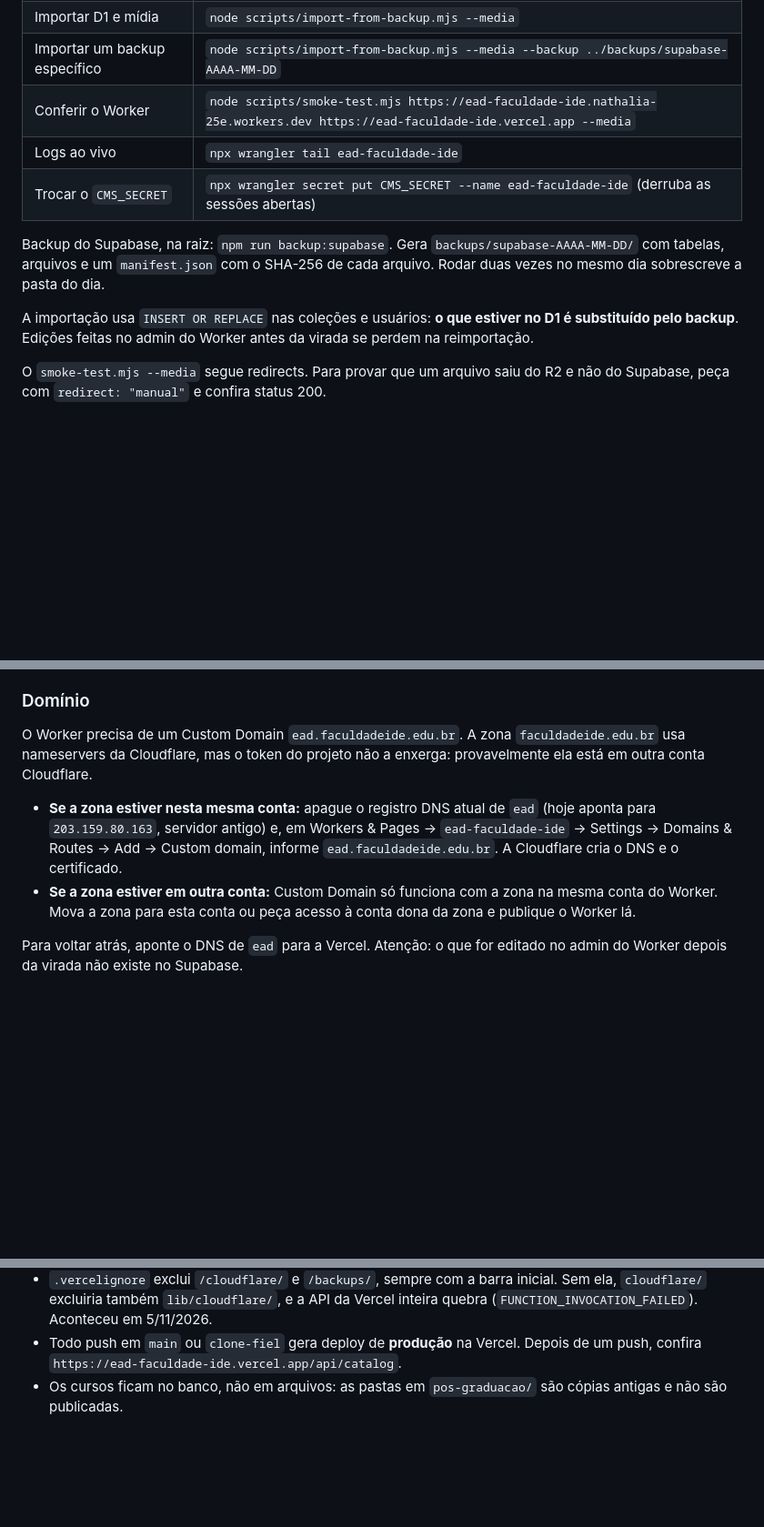
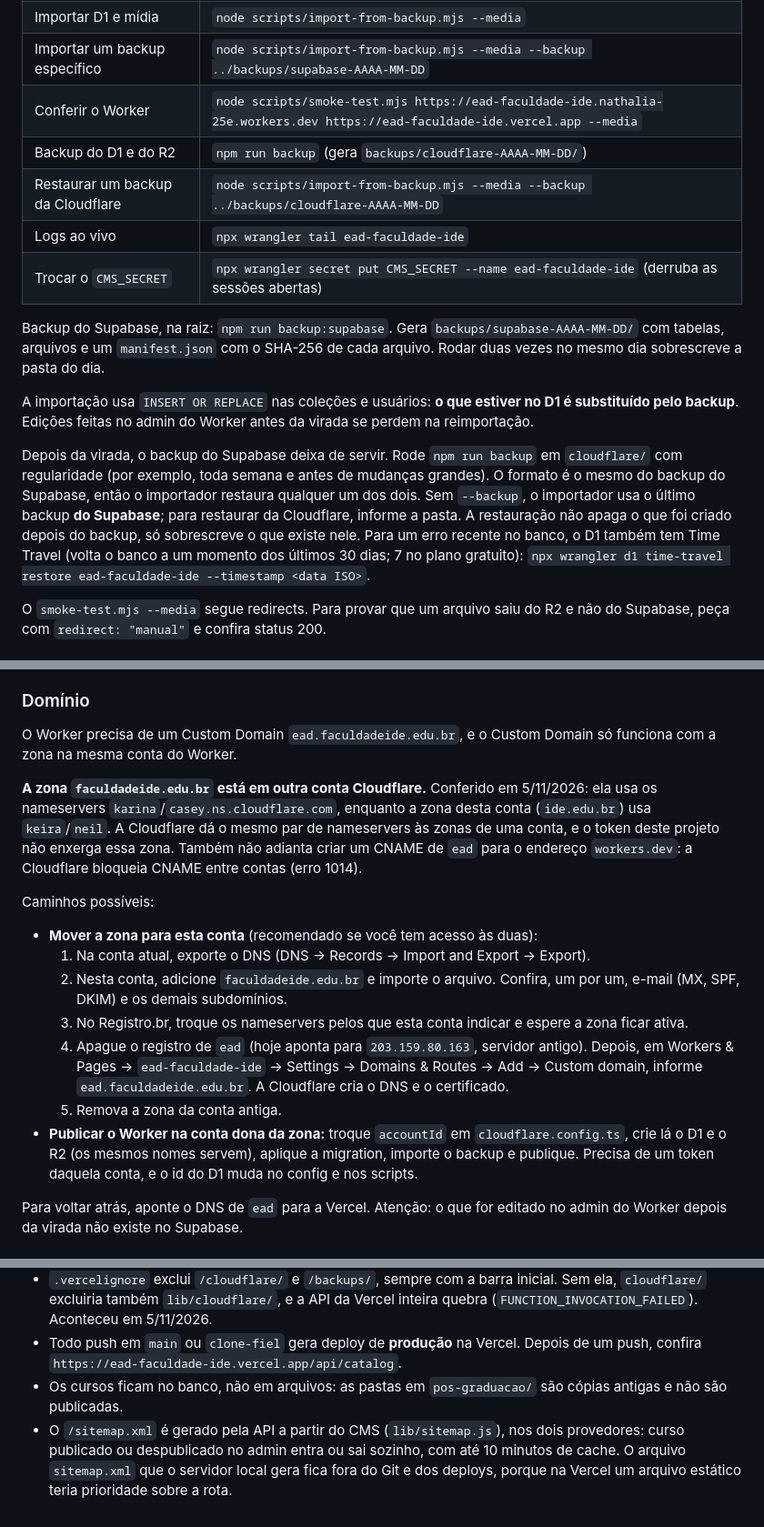
Before and after one commit to nousdynamics/ead-faculdade-ide, a Markdown page: docs/cloudflare.md, 3 parts joined by grey strips. Shown at 91% size. Drawn GitHub-style; blank space fills up the shorter version.

Commit message:
docs(cloudflare): domínio em outra conta, backup e sitemap
Co-Authored-By: Claude Opus 5.5 <noreply@anthropic.com>

```diff
--- a/docs/cloudflare.md
+++ b/docs/cloudflare.md
@@ -94,12 +94,16 @@ Rode dentro de `cloudflare/`, com as credenciais exportadas.
 | Importar D1 e mídia | `node scripts/import-from-backup.mjs --media` |
 | Importar um backup específico | `node scripts/import-from-backup.mjs --media --backup ../backups/supabase-AAAA-MM-DD` |
 | Conferir o Worker | `node scripts/smoke-test.mjs https://ead-faculdade-ide.nathalia-25e.workers.dev https://ead-faculdade-ide.vercel.app --media` |
+| Backup do D1 e do R2 | `npm run backup` (gera `backups/cloudflare-AAAA-MM-DD/`) |
+| Restaurar um backup da Cloudflare | `node scripts/import-from-backup.mjs --media --backup ../backups/cloudflare-AAAA-MM-DD` |
 | Logs ao vivo | `npx wrangler tail ead-faculdade-ide` |
 | Trocar o `CMS_SECRET` | `npx wrangler secret put CMS_SECRET --name ead-faculdade-ide` (derruba as sessões abertas) |
 
 Backup do Supabase, na raiz: `npm run backup:supabase`. Gera `backups/supabase-AAAA-MM-DD/` com tabelas, arquivos e um `manifest.json` com o SHA-256 de cada arquivo. Rodar duas vezes no mesmo dia sobrescreve a pasta do dia.
 
 A importação usa `INSERT OR REPLACE` nas coleções e usuários: **o que estiver no D1 é substituído pelo backup**. Edições feitas no admin do Worker antes da virada se perdem na reimportação.
+
+Depois da virada, o backup do Supabase deixa de servir. Rode `npm run backup` em `cloudflare/` com regularidade (por exemplo, toda semana e antes de mudanças grandes). O formato é o mesmo do backup do Supabase, então o importador restaura qualquer um dos dois. Sem `--backup`, o importador usa o último backup **do Supabase**; para restaurar da Cloudflare, informe a pasta. A restauração não apaga o que foi criado depois do backup, só sobrescreve o que existe nele. Para um erro recente no banco, o D1 também tem Time Travel (volta o banco a um momento dos últimos 30 dias; 7 no plano gratuito): `npx wrangler d1 time-travel restore ead-faculdade-ide --timestamp <data ISO>`.
 
 O `smoke-test.mjs --media` segue redirects. Para provar que um arquivo saiu do R2 e não do Supabase, peça com `redirect: "manual"` e confira status 200.
 
@@ -133,10 +137,19 @@ Faça na ordem, num horário sem edições no admin.
 
 ### Domínio
 
-O Worker precisa de um Custom Domain `ead.faculdadeide.edu.br`. A zona `faculdadeide.edu.br` usa nameservers da Cloudflare, mas o token do projeto não a enxerga: provavelmente ela está em outra conta Cloudflare.
+O Worker precisa de um Custom Domain `ead.faculdadeide.edu.br`, e o Custom Domain só funciona com a zona na mesma conta do Worker.
 
-- **Se a zona estiver nesta mesma conta:** apague o registro DNS atual de `ead` (hoje aponta para `203.159.80.163`, servidor antigo) e, em Workers & Pages → `ead-faculdade-ide` → Settings → Domains & Routes → Add → Custom domain, informe `ead.faculdadeide.edu.br`. A Cloudflare cria o DNS e o certificado.
-- **Se a zona estiver em outra conta:** Custom Domain só funciona com a zona na mesma conta do Worker. Mova a zona para esta conta ou peça acesso à conta dona da zona e publique o Worker lá.
+**A zona `faculdadeide.edu.br` está em outra conta Cloudflare.** Conferido em 5/11/2026: ela usa os nameservers `karina`/`casey.ns.cloudflare.com`, enquanto a zona desta conta (`ide.edu.br`) usa `keira`/`neil`. A Cloudflare dá o mesmo par de nameservers às zonas de uma conta, e o token deste projeto não enxerga essa zona. Também não adianta criar um CNAME de `ead` para o endereço `workers.dev`: a Cloudflare bloqueia CNAME entre contas (erro 1014).
+
+Caminhos possíveis:
+
+- **Mover a zona para esta conta** (recomendado se você tem acesso às duas):
+  1. Na conta atual, exporte o DNS (DNS → Records → Import and Export → Export).
+  2. Nesta conta, adicione `faculdadeide.edu.br` e importe o arquivo. Confira, um por um, e-mail (MX, SPF, DKIM) e os demais subdomínios.
+  3. No Registro.br, troque os nameservers pelos que esta conta indicar e espere a zona ficar ativa.
+  4. Apague o registro de `ead` (hoje aponta para `203.159.80.163`, servidor antigo). Depois, em Workers & Pages → `ead-faculdade-ide` → Settings → Domains & Routes → Add → Custom domain, informe `ead.faculdadeide.edu.br`. A Cloudflare cria o DNS e o certificado.
+  5. Remova a zona da conta antiga.
+- **Publicar o Worker na conta dona da zona:** troque `accountId` em `cloudflare.config.ts`, crie lá o D1 e o R2 (os mesmos nomes servem), aplique a migration, importe o backup e publique. Precisa de um token daquela conta, e o id do D1 muda no config e nos scripts.
 
 Para voltar atrás, aponte o DNS de `ead` para a Vercel. Atenção: o que for editado no admin do Worker depois da virada não existe no Supabase.
 
@@ -153,3 +166,4 @@ Dados pessoais no D1: `guide_leads` (nome, e-mail, telefone; vazio em 5/11/2026)
 - `.vercelignore` exclui `/cloudflare/` e `/backups/`, sempre com a barra inicial. Sem ela, `cloudflare/` excluiria também `lib/cloudflare/`, e a API da Vercel inteira quebra (`FUNCTION_INVOCATION_FAILED`). Aconteceu em 5/11/2026.
 - Todo push em `main` ou `clone-fiel` gera deploy de **produção** na Vercel. Depois de um push, confira `https://ead-faculdade-ide.vercel.app/api/catalog`.
 - Os cursos ficam no banco, não em arquivos: as pastas em `pos-graduacao/` são cópias antigas e não são publicadas.
+- O `/sitemap.xml` é gerado pela API a partir do CMS (`lib/sitemap.js`), nos dois provedores: curso publicado ou despublicado no admin entra ou sai sozinho, com até 10 minutos de cache. O arquivo `sitemap.xml` que o servidor local gera fica fora do Git e dos deploys, porque na Vercel um arquivo estático teria prioridade sobre a rota.
```
